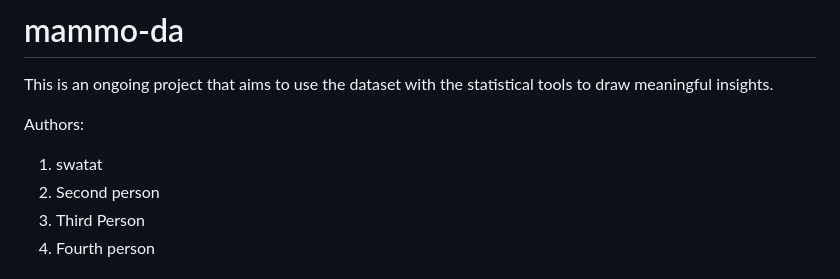
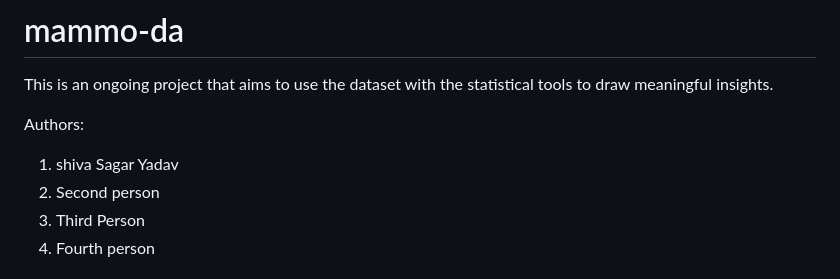
Before and after one commit to mrhamana/mammo-da, a Markdown page: README.md, the part around the change. Drawn GitHub-style.

Commit message:
added user

```diff
--- a/README.md
+++ b/README.md
@@ -2,7 +2,7 @@
 This is an ongoing project that aims to use the dataset with the statistical tools to draw meaningful insights.
 
 Authors:
-1. swatat
+1. shiva Sagar Yadav
 2. Second person
 3. Third Person
 4. Fourth person
```
